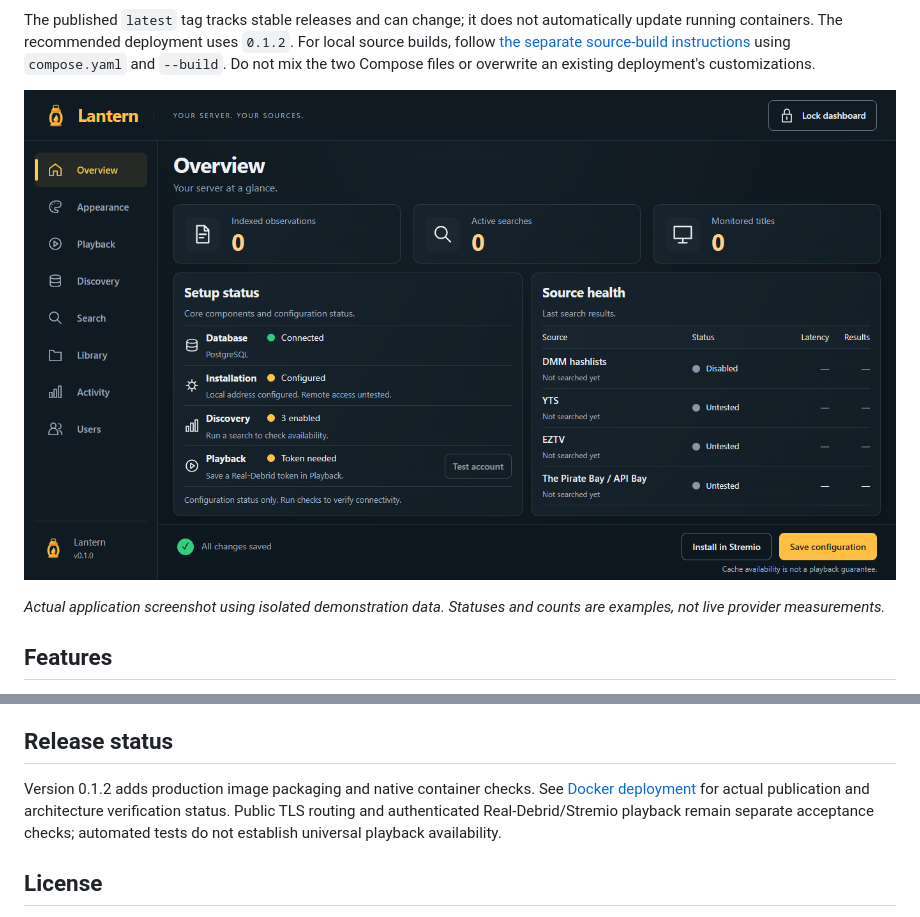
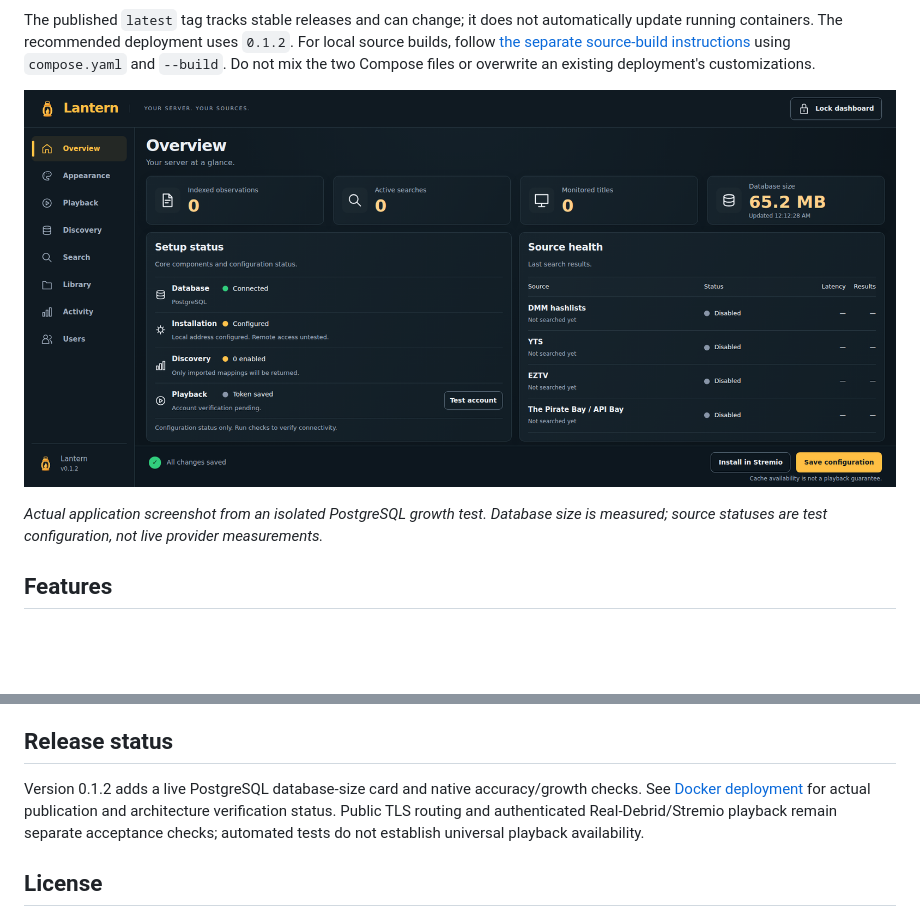
Before and after one commit to jtechbyte/lantern, a Markdown page: README.md, 2 parts joined by grey strips. GitHub-like rendering; pictures changed too: docs/images/dashboard-overview.png; blank space fills up the shorter version.

Commit message:
Document native size accuracy and add verified four-card Overview screenshot

```diff
--- a/README.md
+++ b/README.md
@@ -56,5 +56,5 @@ The published `latest` tag tracks stable releases and can change; it does not au
 
-*Actual application screenshot using isolated demonstration data. Statuses and counts are examples, not live provider measurements.*
+*Actual application screenshot from an isolated PostgreSQL growth test. Database size is measured; source statuses are test configuration, not live provider measurements.*
 
 ## Features
 
@@ -93,7 +93,7 @@ Monitoring refreshes an exact movie or episode; searching alone does not enable
 
 ## Release status
 
-Version 0.1.2 adds production image packaging and native container checks. See [Docker deployment](docs/DOCKER.md) for actual publication and architecture verification status. Public TLS routing and authenticated Real-Debrid/Stremio playback remain separate acceptance checks; automated tests do not establish universal playback availability.
+Version 0.1.2 adds a live PostgreSQL database-size card and native accuracy/growth checks. See [Docker deployment](docs/DOCKER.md) for actual publication and architecture verification status. Public TLS routing and authenticated Real-Debrid/Stremio playback remain separate acceptance checks; automated tests do not establish universal playback availability.
 
 ## License
 
```
Also changed, not shown: other parts of README.md (+1 -1 lines), docs/DATABASE_SIZE_0.1.2.md (+24 -1 lines), 2 other files.
